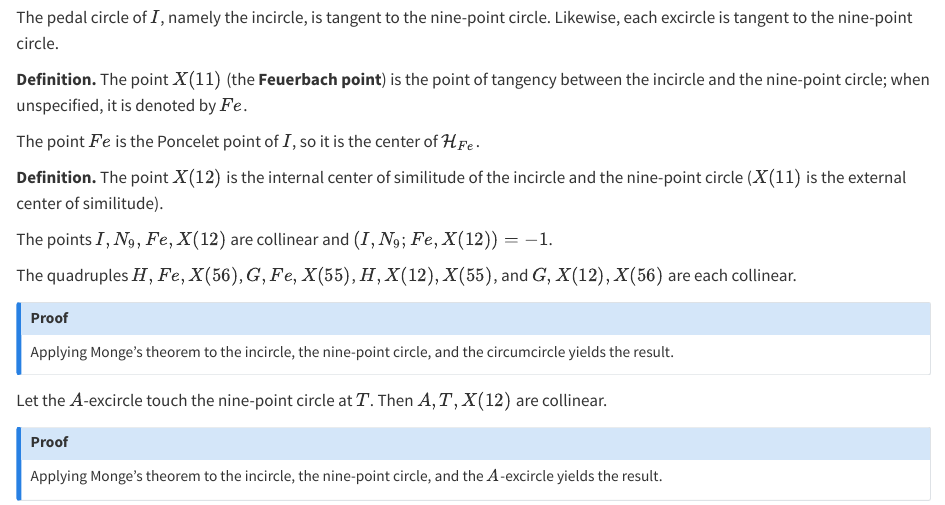
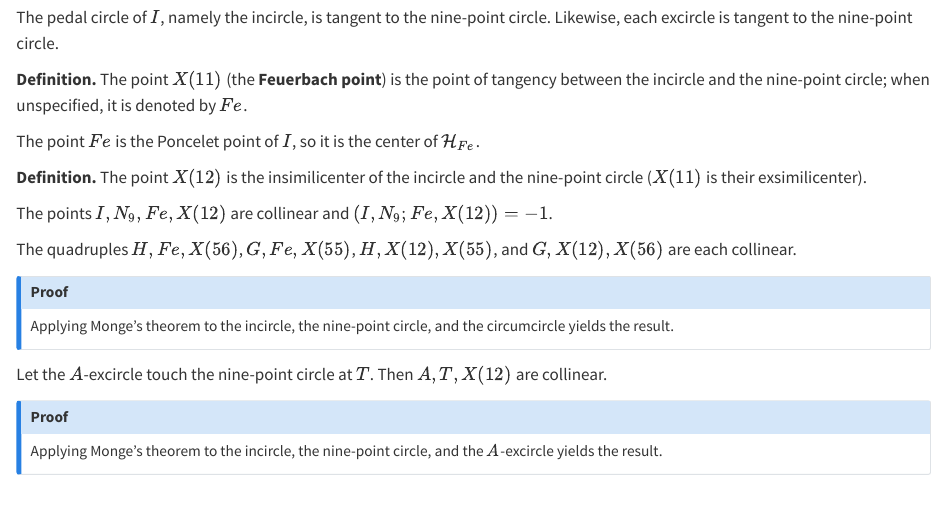
Before and after one commit to ckliao914/Plane-Geometry, a Quarto document (NoteEn/Sec14.qmd): the page in a window 1100 px wide, from 3890 px down. Rendered offline with R 4.5, knitr and Pandoc in place of Quarto, with nearby package versions.

Commit message:
Update Sec14.qmd

```diff
--- a/NoteEn/Sec14.qmd
+++ b/NoteEn/Sec14.qmd
@@ -242,7 +242,7 @@ The point $Fe$ is the Poncelet point of $I$, so it is the center of $\mathcal{H}
 
 ::: {.unnumbered-env}
 **Definition.**
-The point $X(12)$ is the internal center of similitude of the incircle and the nine-point circle ($X(11)$ is the external center of similitude).
+The point $X(12)$ is the insimilicenter of the incircle and the nine-point circle ($X(11)$ is their exsimilicenter).
 :::
 
 ::: {#cor-14point7}
```
